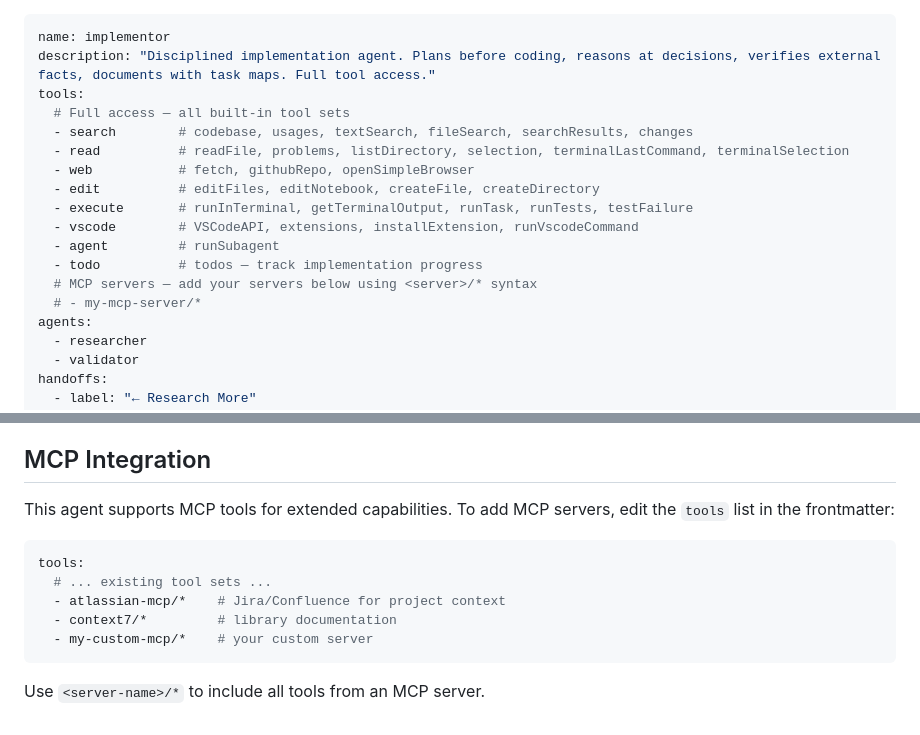
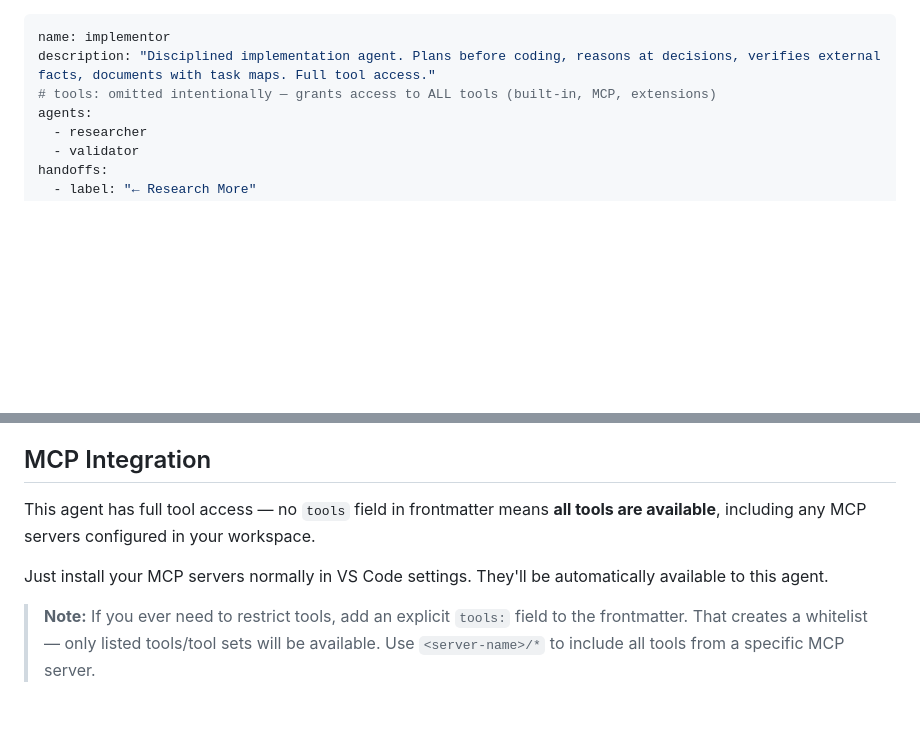
Before and after one commit to AllanSantos-DV/skill-kit, a Markdown page: agents/implementor.agent.md, 2 parts joined by grey strips. GitHub-like rendering; blank space fills up the shorter version.

Commit message:
fix(implementor): remove explicit tools whitelist — omit for full access
Empirically verified that tools: ['*'] does NOT work (VS Code treats '*' as
a literal tool name). Omitting the tools field entirely grants access to all
tools (built-in, MCP, extensions) — which is the correct approach for the
implementor agent.

- Removed 8 explicit tool sets + MCP placeholder from frontmatter
- Added YAML comment explaining the intentional omission
- Updated MCP Integration section: MCPs work automatically without listing

````diff
--- a/agents/implementor.agent.md
+++ b/agents/implementor.agent.md
@@ -1,18 +1,7 @@
 ---
 name: implementor
 description: "Disciplined implementation agent. Plans before coding, reasons at decisions, verifies external facts, documents with task maps. Full tool access."
-tools:
-  # Full access — all built-in tool sets
-  - search        # codebase, usages, textSearch, fileSearch, searchResults, changes
-  - read          # readFile, problems, listDirectory, selection, terminalLastCommand, terminalSelection
-  - web           # fetch, githubRepo, openSimpleBrowser
-  - edit          # editFiles, editNotebook, createFile, createDirectory
-  - execute       # runInTerminal, getTerminalOutput, runTask, runTests, testFailure
-  - vscode        # VSCodeAPI, extensions, installExtension, runVscodeCommand
-  - agent         # runSubagent
-  - todo          # todos — track implementation progress
-  # MCP servers — add your servers below using <server>/* syntax
-  # - my-mcp-server/*
+# tools: omitted intentionally — grants access to ALL tools (built-in, MCP, extensions)
 agents:
   - researcher
   - validator
@@ -131,14 +120,8 @@ Mark each decision: ✅ = verified (docs read, code checked). ⚠️ = assumptio
 
 ## MCP Integration
 
-This agent supports MCP tools for extended capabilities. To add MCP servers, edit the `tools` list in the frontmatter:
+This agent has full tool access — no `tools` field in frontmatter means **all tools are available**, including any MCP servers configured in your workspace.
 
-```yaml
-tools:
-  # ... existing tool sets ...
-  - atlassian-mcp/*    # Jira/Confluence for project context
-  - context7/*         # library documentation
-  - my-custom-mcp/*    # your custom server
-```
+Just install your MCP servers normally in VS Code settings. They'll be automatically available to this agent.
 
-Use `<server-name>/*` to include all tools from an MCP server.
+> **Note:** If you ever need to restrict tools, add an explicit `tools:` field to the frontmatter. That creates a whitelist — only listed tools/tool sets will be available. Use `<server-name>/*` to include all tools from a specific MCP server.
````
